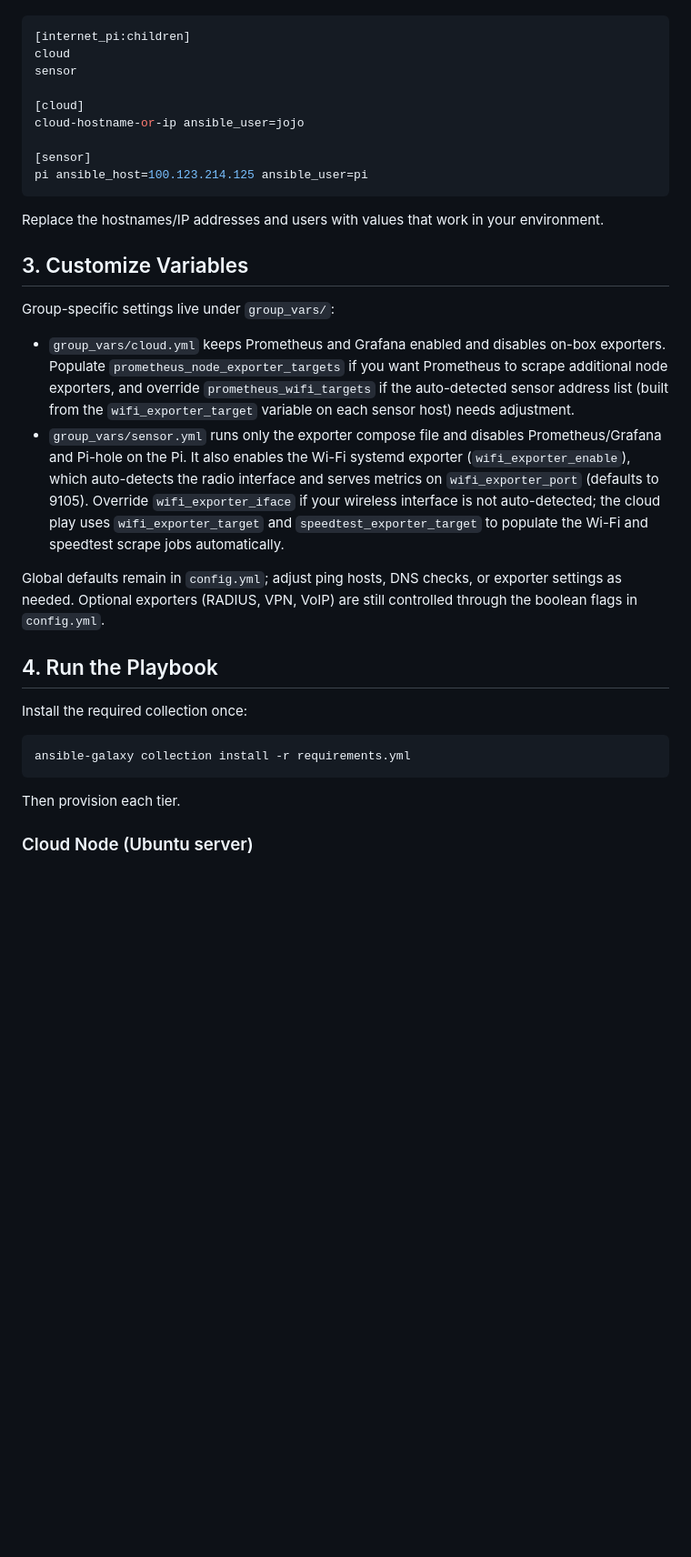
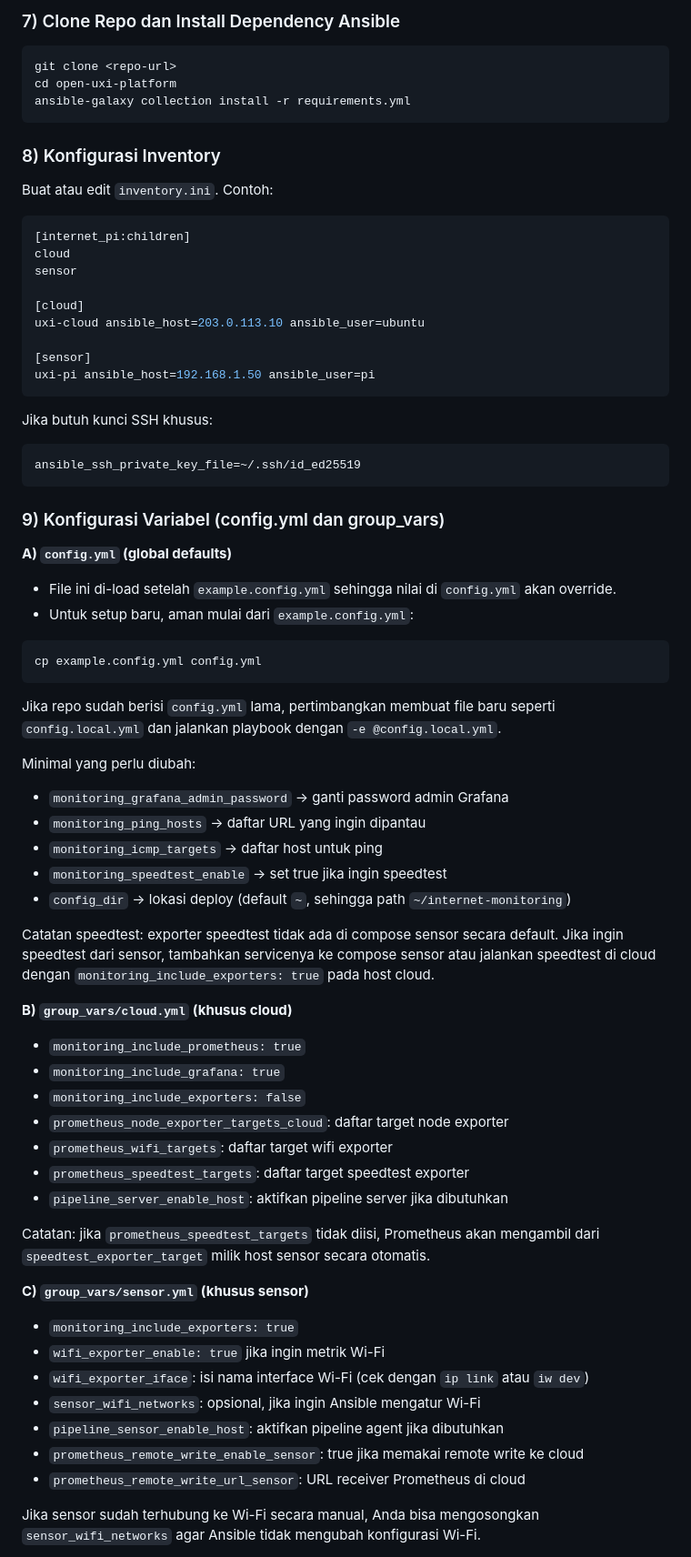
Before and after one commit to jonathan-dotcom/open-uxi-platform, a Markdown page: README.md, the part around one of its changes. Shown at 91% size. GitHub-like rendering; blank space fills up the shorter version.

````diff
--- a/README.md
+++ b/README.md
@@ -24,3 +163,14 @@ Edit `inventory.ini` so it references your hosts:
+### 7) Clone Repo dan Install Dependency Ansible
+
+```bash
+git clone <repo-url>
+cd open-uxi-platform
+ansible-galaxy collection install -r requirements.yml
+```
+
+### 8) Konfigurasi Inventory
+
+Buat atau edit `inventory.ini`. Contoh:
 
 ```ini
 [internet_pi:children]
@@ -28,41 +178,63 @@ cloud
 sensor
 
 [cloud]
-cloud-hostname-or-ip ansible_user=jojo
+uxi-cloud ansible_host=203.0.113.10 ansible_user=ubuntu
 
 [sensor]
-pi ansible_host=100.123.214.125 ansible_user=pi
+uxi-pi ansible_host=192.168.1.50 ansible_user=pi
 ```
 
-Replace the hostnames/IP addresses and users with values that work in your environment.
+Jika butuh kunci SSH khusus:
 
-## 3. Customize Variables
+```
+ansible_ssh_private_key_file=~/.ssh/id_ed25519
+```
 
-Group-specific settings live under `group_vars/`:
+### 9) Konfigurasi Variabel (config.yml dan group_vars)
 
-- `group_vars/cloud.yml` keeps Prometheus and Grafana enabled and disables on-box exporters.
-  Populate `prometheus_node_exporter_targets` if you want Prometheus to scrape additional
-  node exporters, and override `prometheus_wifi_targets` if the auto-detected sensor address
-  list (built from the `wifi_exporter_target` variable on each sensor host) needs adjustment.
-- `group_vars/sensor.yml` runs only the exporter compose file and disables Prometheus/Grafana
-  and Pi-hole on the Pi. It also enables the Wi-Fi systemd exporter (`wifi_exporter_enable`),
-  which auto-detects the radio interface and serves metrics on `wifi_exporter_port` (defaults
-  to 9105). Override `wifi_exporter_iface` if your wireless interface is not auto-detected;
-  the cloud play uses `wifi_exporter_target` and `speedtest_exporter_target` to populate the
-  Wi-Fi and speedtest scrape jobs automatically.
-
-Global defaults remain in `config.yml`; adjust ping hosts, DNS checks, or exporter settings as
-needed. Optional exporters (RADIUS, VPN, VoIP) are still controlled through the boolean flags
-in `config.yml`.
-
-## 4. Run the Playbook
-
-Install the required collection once:
+**A) `config.yml` (global defaults)**
+- File ini di-load setelah `example.config.yml` sehingga nilai di `config.yml` akan override.
+- Untuk setup baru, aman mulai dari `example.config.yml`:
 
 ```bash
-ansible-galaxy collection install -r requirements.yml
+cp example.config.yml config.yml
 ```
 
-Then provision each tier.
+Jika repo sudah berisi `config.yml` lama, pertimbangkan membuat file baru seperti
+`config.local.yml` dan jalankan playbook dengan `-e @config.local.yml`.
 
-### Cloud Node (Ubuntu server)
+Minimal yang perlu diubah:
+- `monitoring_grafana_admin_password` -> ganti password admin Grafana
+- `monitoring_ping_hosts` -> daftar URL yang ingin dipantau
+- `monitoring_icmp_targets` -> daftar host untuk ping
+- `monitoring_speedtest_enable` -> set true jika ingin speedtest
+- `config_dir` -> lokasi deploy (default `~`, sehingga path `~/internet-monitoring`)
+
+Catatan speedtest: exporter speedtest tidak ada di compose sensor secara default. Jika
+ingin speedtest dari sensor, tambahkan servicenya ke compose sensor atau jalankan
+speedtest di cloud dengan `monitoring_include_exporters: true` pada host cloud.
+
+**B) `group_vars/cloud.yml` (khusus cloud)**
+- `monitoring_include_prometheus: true`
+- `monitoring_include_grafana: true`
+- `monitoring_include_exporters: false`
+- `prometheus_node_exporter_targets_cloud`: daftar target node exporter
+- `prometheus_wifi_targets`: daftar target wifi exporter
+- `prometheus_speedtest_targets`: daftar target speedtest exporter
+- `pipeline_server_enable_host`: aktifkan pipeline server jika dibutuhkan
+
+Catatan: jika `prometheus_speedtest_targets` tidak diisi, Prometheus akan mengambil dari
+`speedtest_exporter_target` milik host sensor secara otomatis.
+
+**C) `group_vars/sensor.yml` (khusus sensor)**
+- `monitoring_include_exporters: true`
+- `wifi_exporter_enable: true` jika ingin metrik Wi-Fi
+- `wifi_exporter_iface`: isi nama interface Wi-Fi (cek dengan `ip link` atau `iw dev`)
+- `sensor_wifi_networks`: opsional, jika ingin Ansible mengatur Wi-Fi
+- `pipeline_sensor_enable_host`: aktifkan pipeline agent jika dibutuhkan
+- `prometheus_remote_write_enable_sensor`: true jika memakai remote write ke cloud
+- `prometheus_remote_write_url_sensor`: URL receiver Prometheus di cloud
+
+Jika sensor sudah terhubung ke Wi-Fi secara manual, Anda bisa mengosongkan
+`sensor_wifi_networks` agar Ansible tidak mengubah konfigurasi Wi-Fi.
+
````
Also changed, not shown: other parts of README.md (+304 -160 lines).
